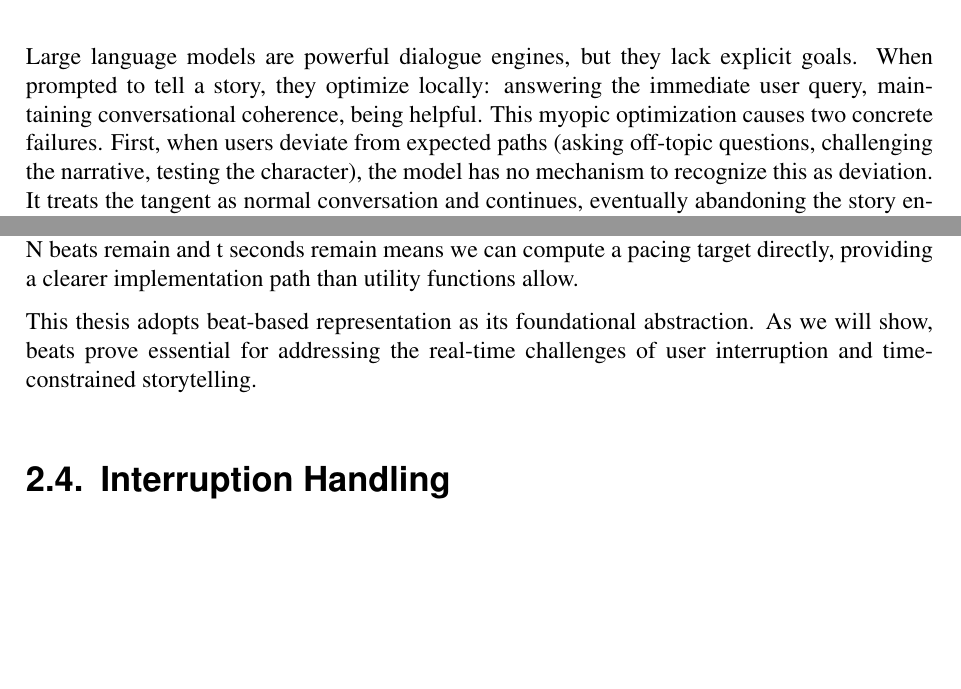
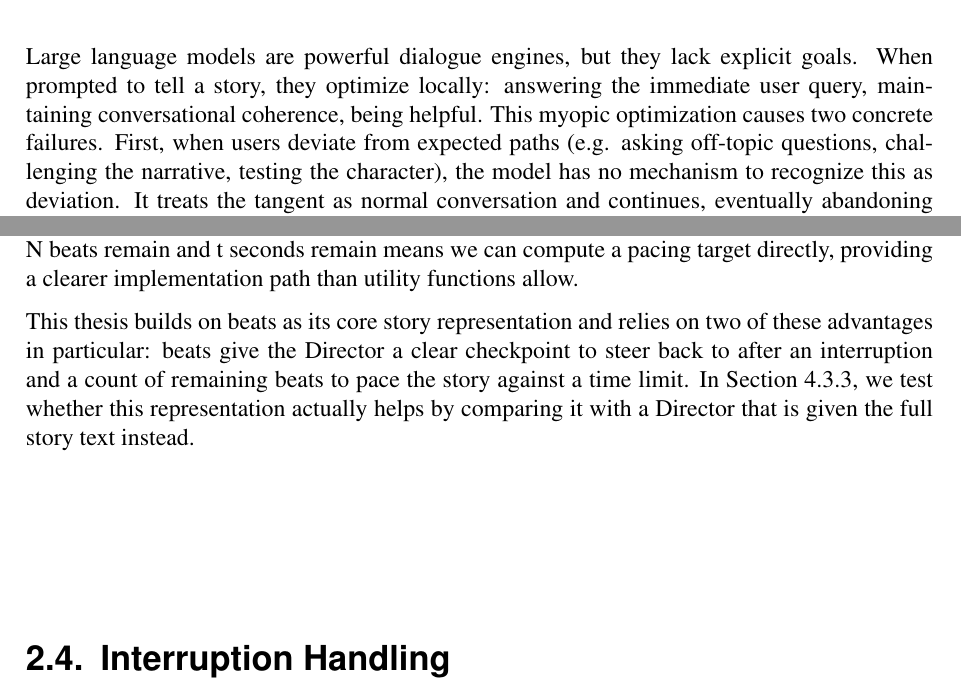
Before and after one commit to Pragnya-afk/Thesis, a LaTeX thesis (latex/thesis.tex, which reads latex/tex/introduction.tex, latex/tex/related-work.tex): two parts of pages 12 and 18 of 91, joined at a grey line, cut so that both start at the same text, the shorter picture padded with empty space. Compiled offline with pdfLaTeX.

Commit message:
Updates from Overleaf

```diff
--- a/latex/tex/introduction.tex
+++ b/latex/tex/introduction.tex
@@ -9,7 +9,7 @@ This thesis addresses a specific, high-impact gap: how to build interactive AI c
 
 \section*{The Problem}
 
-Large language models are powerful dialogue engines, but they lack explicit goals. When prompted to tell a story, they optimize locally: answering the immediate user query, maintaining conversational coherence, being helpful. This myopic optimization causes two concrete failures. First, when users deviate from expected paths (asking off-topic questions, challenging the narrative, testing the character), the model has no mechanism to recognize this as deviation. It treats the tangent as normal conversation and continues, eventually abandoning the story entirely. Second, language models have no sense of time. Without explicit temporal reasoning, they generate at constant pacing, never accelerating toward a climax or compressing secondary beats to meet a deadline. The result is unbounded dialogue: a five-minute narrative that sprawls into fifteen minutes, or stops prematurely because the model doesn't know how much time remains.
+Large language models are powerful dialogue engines, but they lack explicit goals. When prompted to tell a story, they optimize locally: answering the immediate user query, maintaining conversational coherence, being helpful. This myopic optimization causes two concrete failures. First, when users deviate from expected paths (e.g. asking off-topic questions, challenging the narrative, testing the character), the model has no mechanism to recognize this as deviation. It treats the tangent as normal conversation and continues, eventually abandoning the story entirely. Second, language models have no sense of time. Without explicit temporal reasoning, they generate at constant pacing, never accelerating toward a climax or compressing secondary beats to meet a deadline. The result is unbounded dialogue: a five-minute narrative that sprawls into fifteen minutes, or stops prematurely because the model doesn't know how much time remains.
 
 Classical AI planning solves narrative coherence through explicit goal representation and state tracking. But planning requires hand-authored domain models (specifying every possible action, precondition, and effect), which is expensive and brittle. Interactive narratives authored this way are rigid: characters follow scripted paths with little conversational flexibility. The trade-off has been stark: planning gives coherence at the cost of authorship overhead and stilted dialogue.
 
--- a/latex/tex/related-work.tex
+++ b/latex/tex/related-work.tex
@@ -37,7 +37,7 @@ NarrativeGenie \cite{kumaran2024narrativegenie} is the most directly relevant pr
 
 Beats offer three key advantages over utility-function-based approaches. First, interpretability: beat objectives are expressed in natural language, making narrative logic transparent and debuggable, unlike the opaque numerical trade-offs of utility functions. Second, checkpointing: each beat represents a natural checkpoint where the system can verify whether the goal is satisfied, enabling principled decisions about recovery and pacing. Third, temporal reasoning: knowing N beats remain and t seconds remain means we can compute a pacing target directly, providing a clearer implementation path than utility functions allow.
 
-This thesis adopts beat-based representation as its foundational abstraction. As we will show, beats prove essential for addressing the real-time challenges of user interruption and time-constrained storytelling.
+This thesis builds on beats as its core story representation and relies on two of these advantages in particular: beats give the Director a clear checkpoint to steer back to after an interruption and a count of remaining beats to pace the story against a time limit. In Section~\ref{sec:llm-beats-ablation}, we test whether this representation actually helps by comparing it with a Director that is given the full story text instead.
 
 \section{Interruption Handling }
 
```
